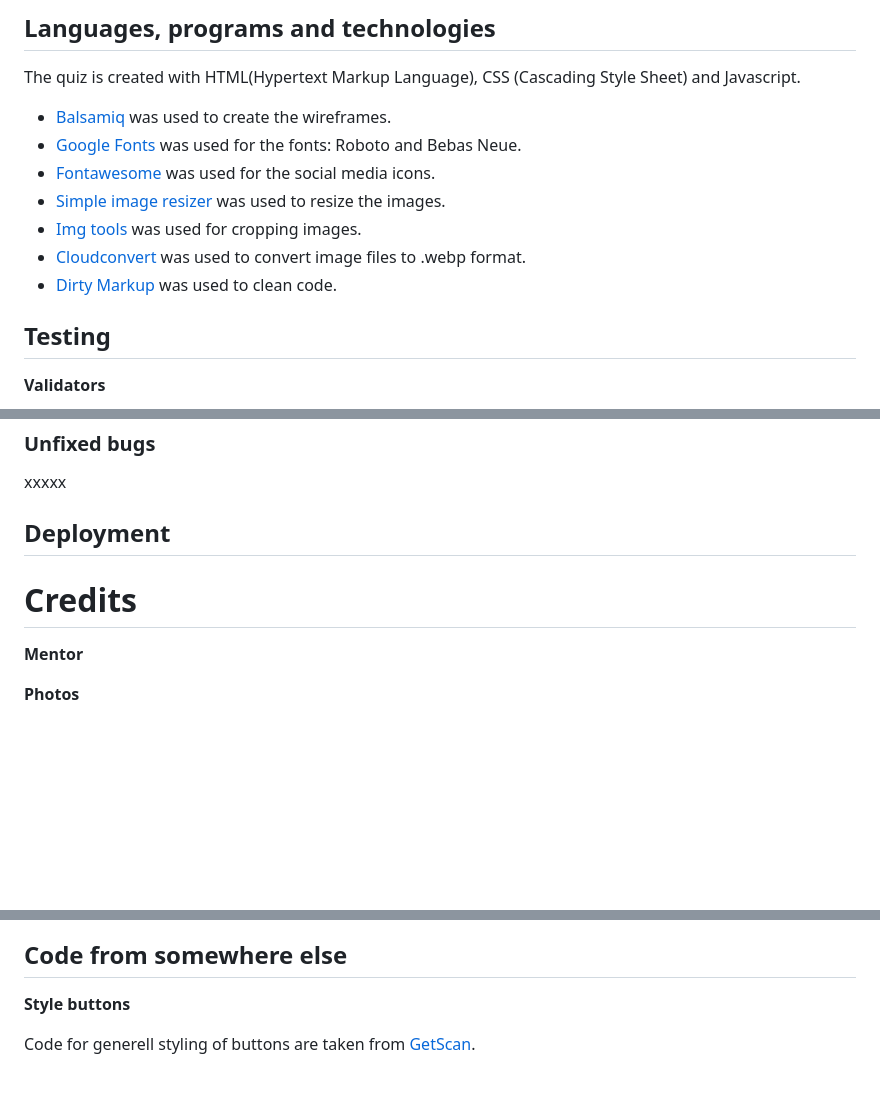
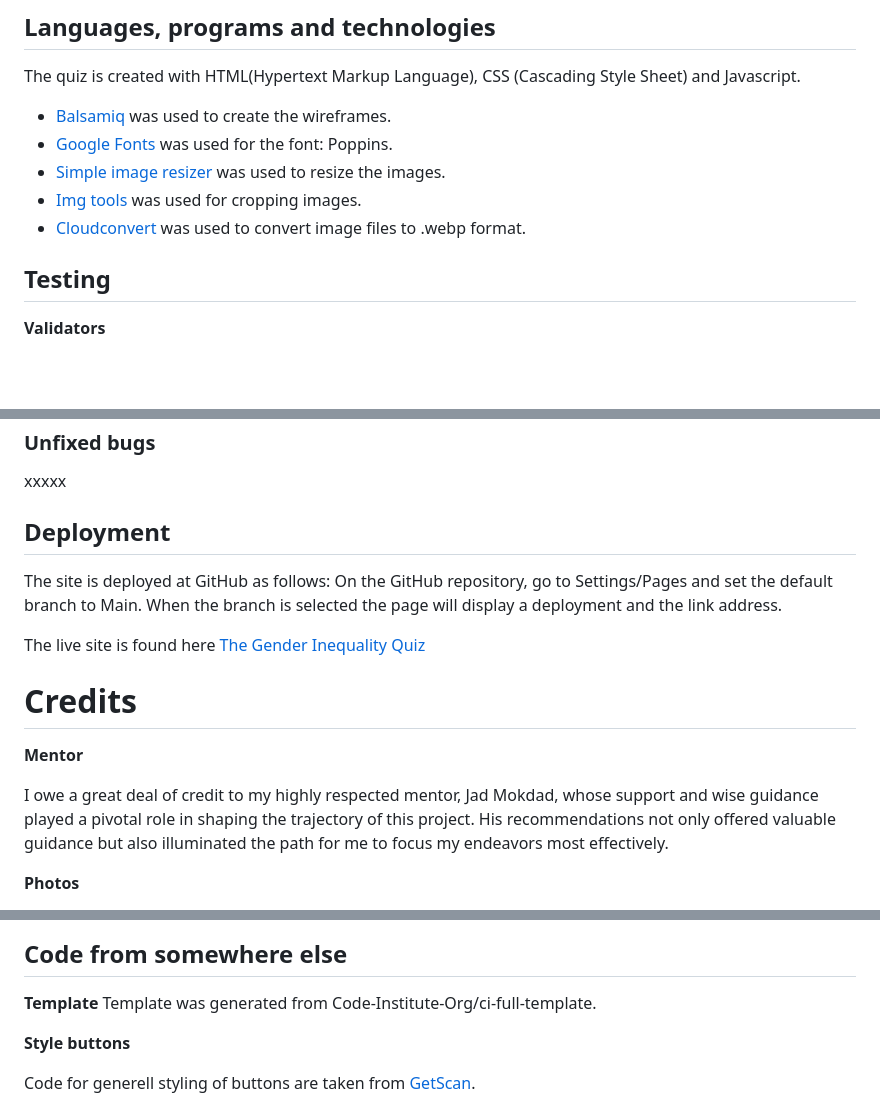
Before and after one commit to aslinedvinsson/Gender-inequality-quiz, a Markdown page: README.md, 3 parts joined by grey strips. GitHub-like rendering; blank space fills up the shorter version.

Commit message:
Add deployment text and fixing som other text in readme

```diff
--- a/README.md
+++ b/README.md
@@ -98,12 +99,10 @@ Sources for the Facts used to generate questions and answers are found for the q
 The quiz is created with HTML(Hypertext Markup Language), CSS (Cascading Style Sheet) and Javascript.
 
 - [Balsamiq](https://balsamiq.com/) was used to create the wireframes.
-- [Google Fonts](https://fonts.google.com/) was used for the fonts: Roboto and Bebas Neue.
-- [Fontawesome](https://fontawesome.com/) was used for the social media icons.
+- [Google Fonts](https://fonts.google.com/) was used for the font: Poppins.
 - [Simple image resizer ](https://www.simpleimageresizer.com/) was used to resize the images.
 - [Img tools](https://www.imgtools.co/) was used for cropping images.
 - [Cloudconvert](https://cloudconvert.com/webp-converter) was used to convert image files to .webp format.
-- [Dirty Markup](https://www.10bestdesign.com/dirtymarkup/) was used to clean code.
 
 ## Testing
 **Validators**
@@ -134,8 +133,14 @@ xxxxx
 xxxxx
 
 ## Deployment
+The site is deployed at GitHub as follows: On the GitHub repository, go to Settings/Pages and set the default branch to Main. When the branch is selected the page will display a deployment and the link address.
+
+The live site is found here [The Gender Inequality Quiz](https://aslinedvinsson.github.io/gender_inequality_quiz/)
+
 # Credits
 **Mentor**
+
+I owe a great deal of credit to my highly respected mentor, Jad Mokdad, whose support and wise guidance played a pivotal role in shaping the trajectory of this project. His recommendations not only offered valuable guidance but also illuminated the path for me to focus my endeavors most effectively.
 
 **Photos**
 - protest.webp by <a href="https://unsplash.com/@mettyunuabona?utm_content=creditCopyText&utm_medium=referral&utm_source=unsplash">Ehimetalor Akhere Unuabona</a> on <a href="https://unsplash.com/photos/a-crowd-of-people-holding-signs-and-flags-UIat6pw8S7A?utm_content=creditCopyText&utm_medium=referral&utm_source=unsplash">Unsplash</a>
@@ -166,6 +171,10 @@ Favicon designed by corpus delicti from [The Noun project](https://thenounprojec
 <img src="documentation/noun-feminism.png" alt="favicon" width="300" height="auto">
 
 ## Code from somewhere else
+
+**Template**
+Template was generated from Code-Institute-Org/ci-full-template.
+
 **Style buttons**
 
 Code for generell styling of buttons are taken from [GetScan](https://getcssscan.com/css-buttons-examples).
```
Also changed, not shown: other parts of README.md (+1 -0 lines).
